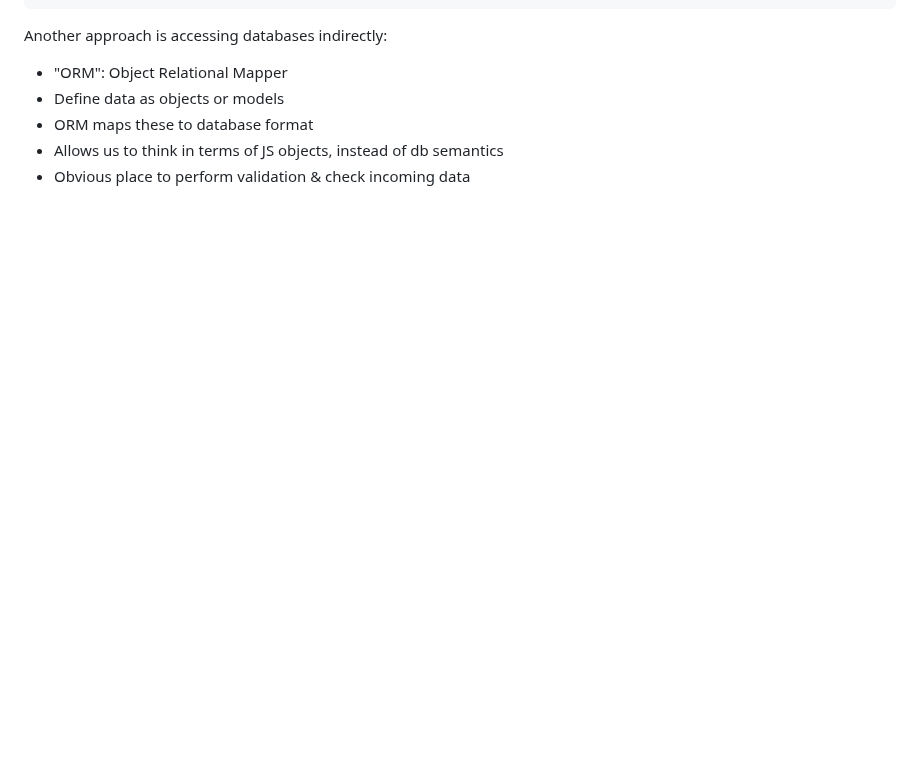
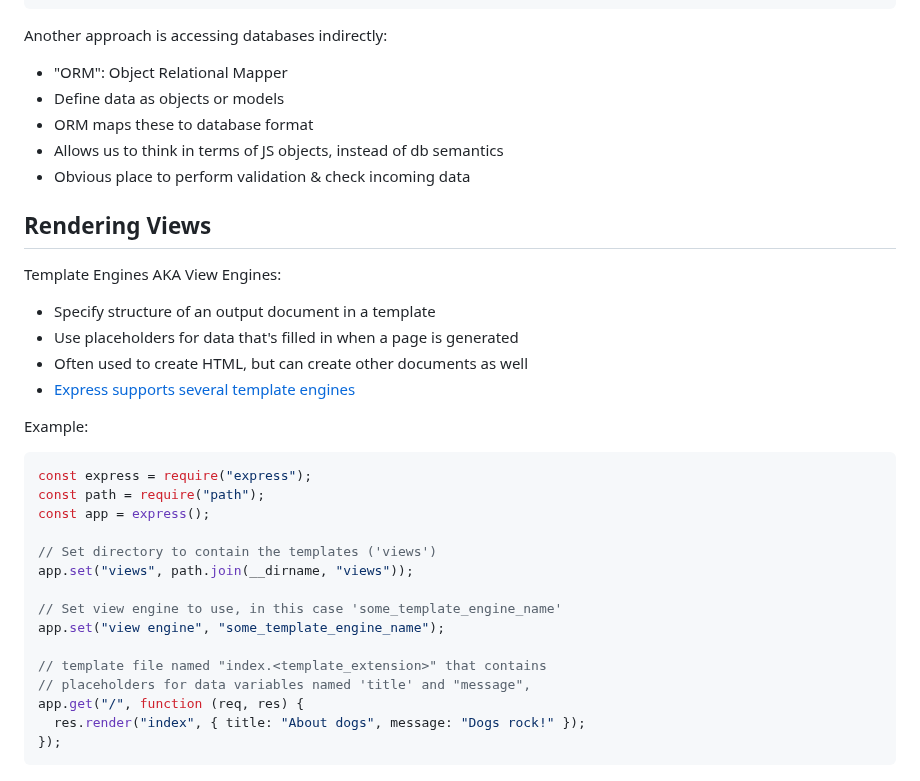
Before and after one commit to bmilcs/odin-project, a Markdown page: express.md, the part around the change. GitHub-like rendering; blank space fills up the shorter version.

Commit message:
Add rendering views / template engines to express

````diff
--- a/express.md
+++ b/express.md
@@ -399,3 +399,32 @@ Another approach is accessing databases indirectly:
 - ORM maps these to database format
 - Allows us to think in terms of JS objects, instead of db semantics
 - Obvious place to perform validation & check incoming data
+
+## Rendering Views
+
+Template Engines AKA View Engines:
+
+- Specify structure of an output document in a template
+- Use placeholders for data that's filled in when a page is generated
+- Often used to create HTML, but can create other documents as well
+- [Express supports several template engines](https://github.com/expressjs/express/wiki#template-engines)
+
+Example:
+
+```js
+const express = require("express");
+const path = require("path");
+const app = express();
+
+// Set directory to contain the templates ('views')
+app.set("views", path.join(__dirname, "views"));
+
+// Set view engine to use, in this case 'some_template_engine_name'
+app.set("view engine", "some_template_engine_name");
+
+// template file named "index.<template_extension>" that contains
+// placeholders for data variables named 'title' and "message",
+app.get("/", function (req, res) {
+  res.render("index", { title: "About dogs", message: "Dogs rock!" });
+});
+```
````
